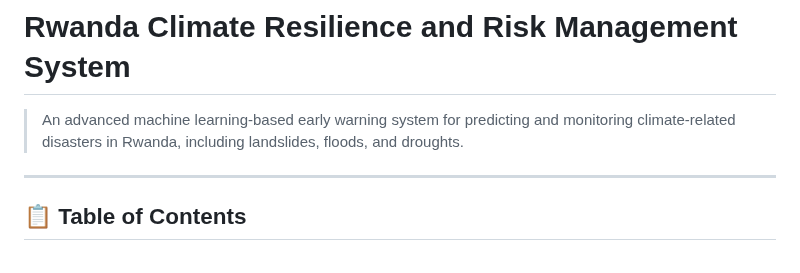
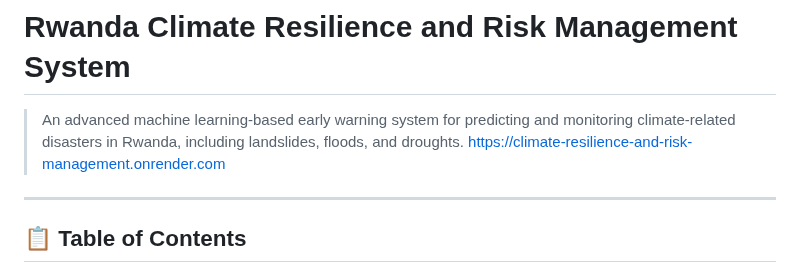
Before and after one commit to kellyhubert/Climate-Resilience-and-Risk-Management-System, a Markdown page: ReadMe.md, the part around the change. Rendered like a GitHub page.

Commit message:
Add project link to ReadMe.md
Added project link to the ReadMe file.

```diff
--- a/ReadMe.md
+++ b/ReadMe.md
@@ -6,6 +6,7 @@
 # Rwanda Climate Resilience and Risk Management System
 
 > An advanced machine learning-based early warning system for predicting and monitoring climate-related disasters in Rwanda, including landslides, floods, and droughts.
+> https://climate-resilience-and-risk-management.onrender.com
 
 ---
 
```
